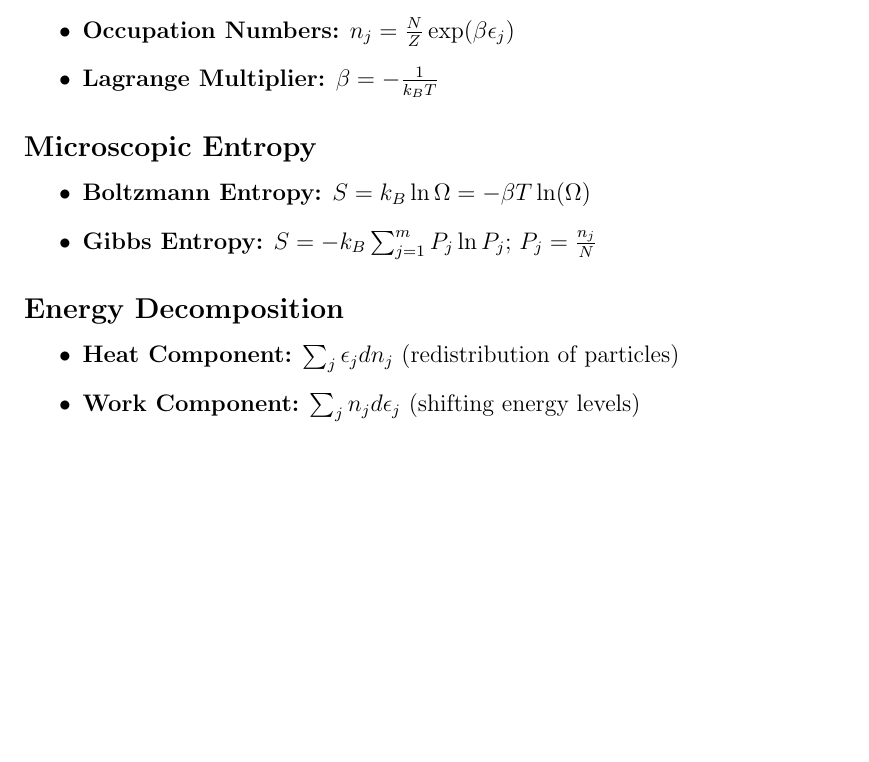
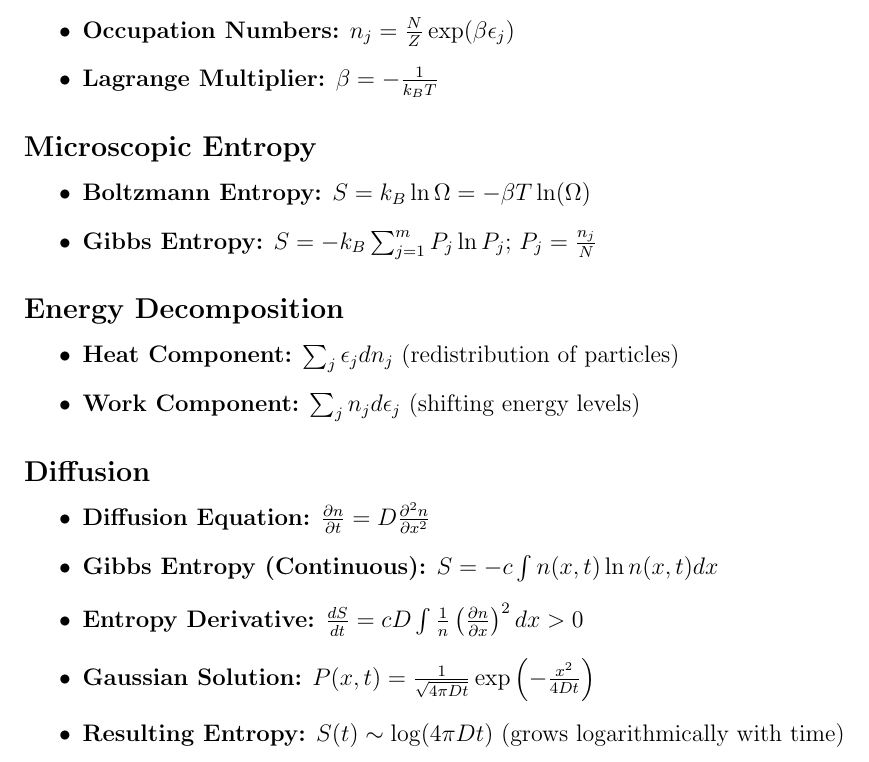
Before and after one commit to Maalissa3/QuantumInformation, a LaTeX document (Formulas.tex): part of page 2 of 2, cut so that both start at the same text, the shorter picture padded with empty space. Compiled offline with pdfLaTeX.

Commit message:
Concluded lecture 1

```diff
--- a/Formulas.tex
+++ b/Formulas.tex
@@ -58,4 +58,13 @@
     \item \textbf{Work Component:} $\sum_j n_j d\epsilon_j$ (shifting energy levels)
 \end{itemize}
 
-\end{document}
+\subsection*{Diffusion}
+\begin{itemize}
+    \item \textbf{Diffusion Equation:} $\frac{\partial n}{\partial t} = D \frac{\partial^2 n}{\partial x^2}$
+    \item \textbf{Gibbs Entropy (Continuous):} $S = -c \int n(x,t) \ln n(x,t) dx$
+    \item \textbf{Entropy Derivative:} $\frac{dS}{dt} = cD \int \frac{1}{n}\left(\frac{\partial n}{\partial x}\right)^2 dx > 0$
+    \item \textbf{Gaussian Solution:} $P(x,t) = \frac{1}{\sqrt{4\pi Dt}} \exp\left(-\frac{x^2}{4Dt}\right)$
+    \item \textbf{Resulting Entropy:} $S(t) \sim \log(4\pi Dt)$ (grows logarithmically with time)
+\end{itemize}
+
+\end{document}e
```
Also changed, not shown: Formulas.pdf.
